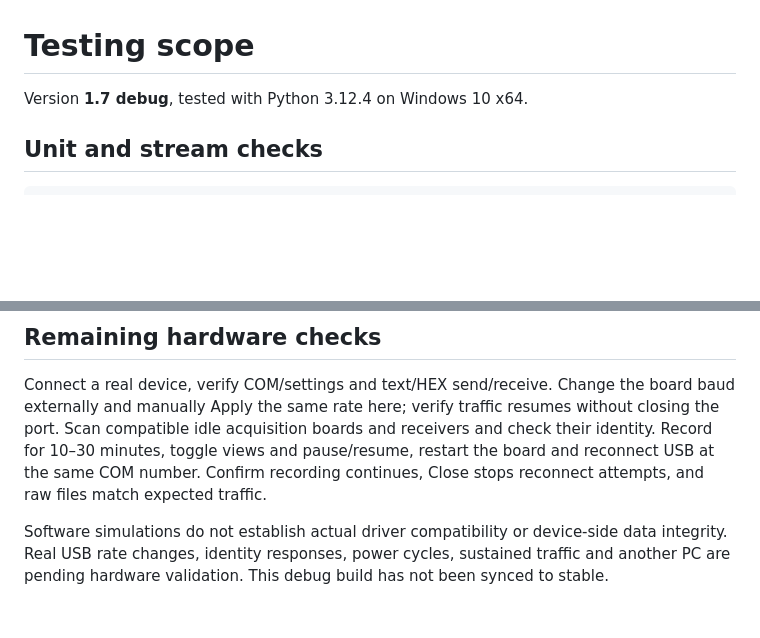
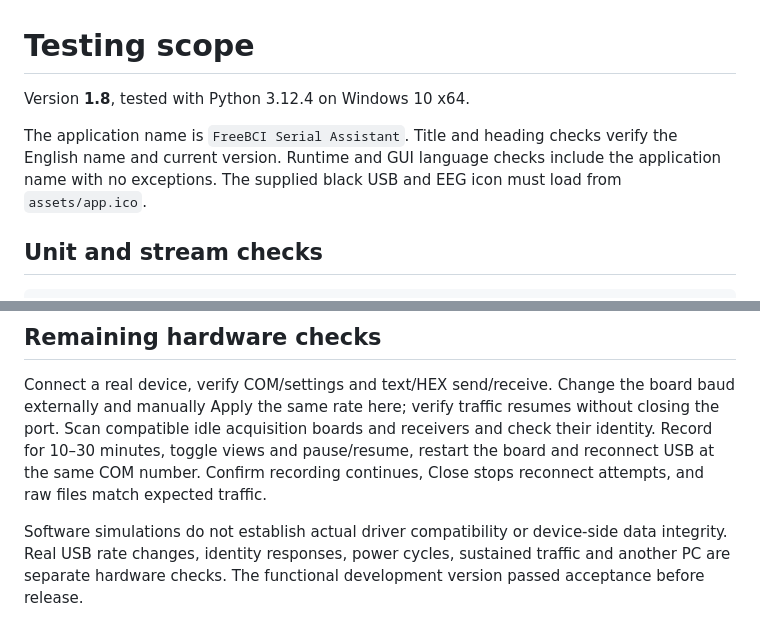
Before and after one commit to zzoorr00/serial-assistant, a Markdown page: docs/TESTING.md, 2 parts joined by grey strips. Drawn GitHub-style; blank space fills up the shorter version.

```diff
--- a/docs/TESTING.md
+++ b/docs/TESTING.md
@@ -1,6 +1,10 @@
 # Testing scope
 
-Version **1.7 debug**, tested with Python 3.12.4 on Windows 10 x64.
+Version **1.8**, tested with Python 3.12.4 on Windows 10 x64.
+
+The application name is `FreeBCI Serial Assistant`. Title and heading checks verify
+the English name and current version. Runtime and GUI language checks include the application
+name with no exceptions. The supplied black USB and EEG icon must load from `assets/app.ico`.
 
 ## Unit and stream checks
 
@@ -52,4 +56,4 @@ Confirm recording continues, Close stops reconnect attempts, and raw files match
 
 Software simulations do not establish actual driver compatibility or device-side data integrity.
 Real USB rate changes, identity responses, power cycles, sustained traffic and another PC are
-pending hardware validation. This debug build has not been synced to stable.
+separate hardware checks. The functional development version passed acceptance before release.
```
Also changed, not shown: CHANGELOG.md (+13 -0 lines), README.md (+8 -8 lines), docs/images/serial-assistant.png, 7 other files.
